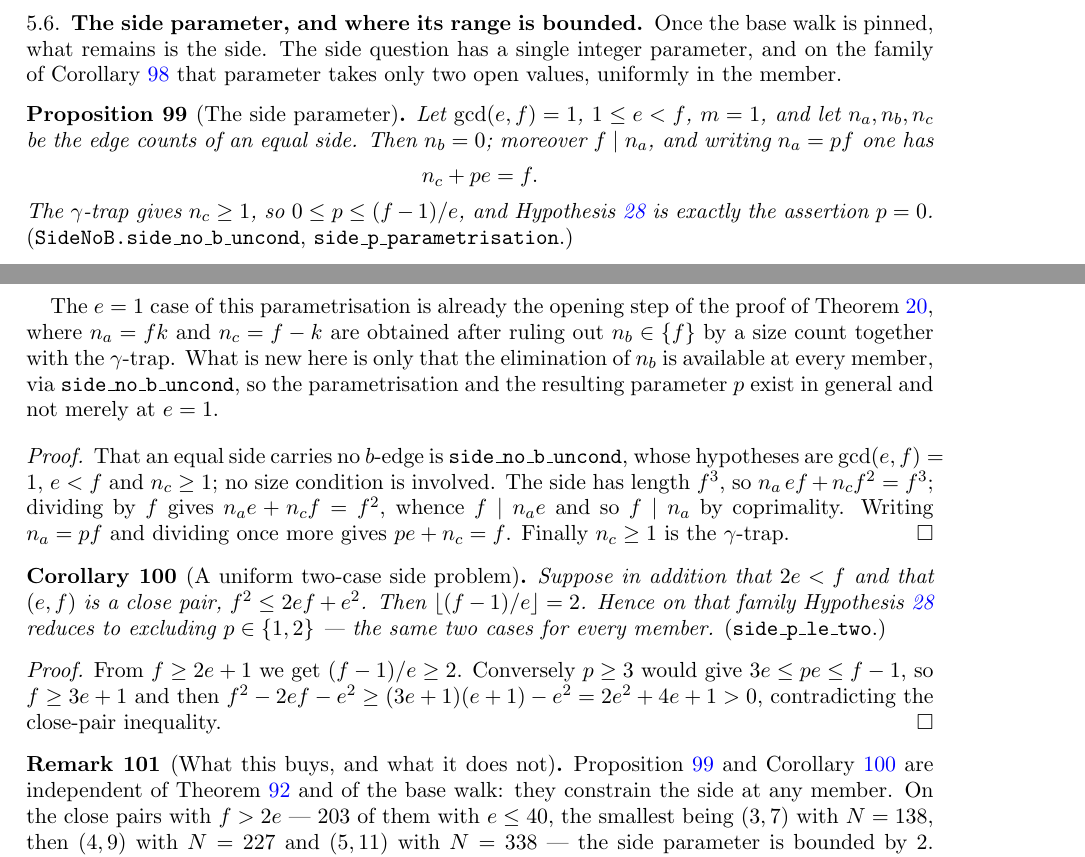
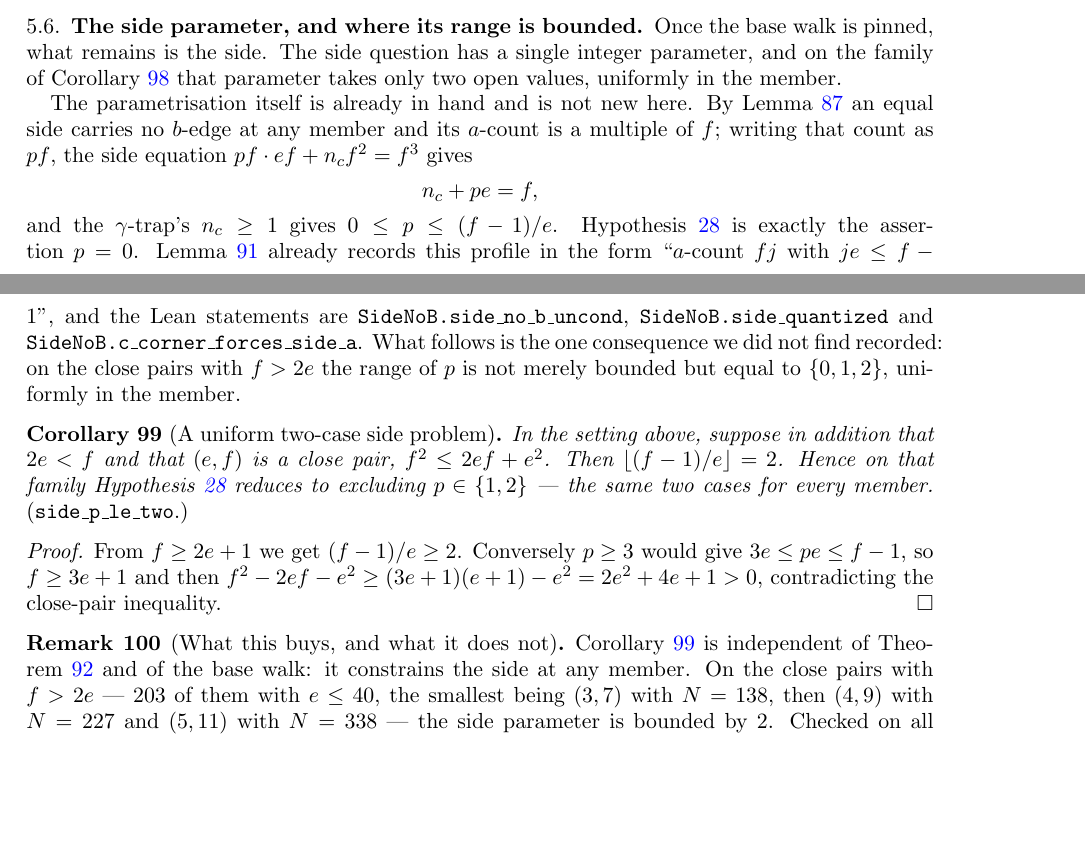
Before and after one commit to ElVec1o/erdos_634_proof, a LaTeX paper (paper/erdos-634-companion.tex): two parts of pages 33 and 34 of 44, joined at a grey line, cut so that both start at the same text, the shorter picture padded with empty space. Compiled offline with pdfLaTeX.

Commit message:
Attribute the side parametrisation to lem:sidequant; set up (3,7)
prop:sidep was not new. lem:sidequant already gives that a side carries no
b-edge and that its a-count is a multiple of f (side_quantized), and lem:ccorner
already records the profile as "a-count fj with je <= f-1"
(c_corner_forces_side_a). The paper now cites those instead of restating them,
and the Lean declaration is marked as a packaged restatement. Only cor:ptwo
survives as new: on close pairs with f > 2e the range of p is exactly {0,1,2}.

Setting up (3,7), N = 138, tile (21,40,49), base 414, equal sides 343. The side
profiles with n_c >= 1 are exactly p = 0, 1, 2; the base columns with z >= 1 are
exactly (7,3,3) and (0,3,6), which is cor:basedi2e reproduced independently by
code/gen_walks.py.

For p = 2 the side is forced to a^14 c: the apex figure is three alpha-corners
and alpha's incident edges are b and c, so with no b on the side the side ends
with a c, and n_c = 1 makes that c the last edge. So the side begins with a, the
corner tile lays c on the base, and lem:shadow with window (0, 61.673) forces the
first two base edges to be c-edges.

```diff
--- a/paper/erdos-634-companion.tex
+++ b/paper/erdos-634-companion.tex
@@ -2201,33 +2201,23 @@ Once the base walk is pinned, what remains is the side. The side question has a
 parameter, and on the family of Corollary~\ref{cor:wallsf2e} that parameter takes only two open
 values, uniformly in the member.
 
-\begin{proposition}[The side parameter]\label{prop:sidep}
-Let $\gcd(e,f)=1$, $1\le e<f$, $m=1$, and let $n_a,n_b,n_c$ be the edge counts of an equal side.
-Then $n_b=0$; moreover $f\mid n_a$, and writing $n_a=pf$ one has
-\[
-n_c+pe=f .
-\]
-The $\gamma$-trap gives $n_c\ge1$, so $0\le p\le(f-1)/e$, and Hypothesis~\ref{hyp:walls} is exactly
-the assertion $p=0$.
-\textup{(\texttt{SideNoB.side\_no\_b\_uncond}, \texttt{side\_p\_parametrisation}.)}
-\end{proposition}
-
-The $e=1$ case of this parametrisation is already the opening step of the proof of
-Theorem~\ref{thm:e1reduce}, where $n_a=fk$ and $n_c=f-k$ are obtained after ruling out $n_b\in\{f\}$
-by a size count together with the $\gamma$-trap. What is new here is only that the elimination of
-$n_b$ is available at every member, via \texttt{side\_no\_b\_uncond}, so the parametrisation and the
-resulting parameter $p$ exist in general and not merely at $e=1$.
-
-\begin{proof}
-That an equal side carries no $b$-edge is \texttt{side\_no\_b\_uncond}, whose hypotheses are
-$\gcd(e,f)=1$, $e<f$ and $n_c\ge1$; no size condition is involved. The side has length $f^3$, so
-$n_a\,ef+n_c f^2=f^3$; dividing by $f$ gives $n_a e+n_c f=f^2$, whence $f\mid n_a e$ and so
-$f\mid n_a$ by coprimality. Writing $n_a=pf$ and dividing once more gives $pe+n_c=f$. Finally
-$n_c\ge1$ is the $\gamma$-trap.
-\end{proof}
+The parametrisation itself is already in hand and is not new here. By
+Lemma~\ref{lem:sidequant} an equal side carries no $b$-edge at any member and its $a$-count is a
+multiple of $f$; writing that count as $pf$, the side equation $pf\cdot ef+n_cf^2=f^3$ gives
+\[
+n_c+pe=f ,
+\]
+and the $\gamma$-trap's $n_c\ge1$ gives $0\le p\le(f-1)/e$. Hypothesis~\ref{hyp:walls} is exactly
+the assertion $p=0$. Lemma~\ref{lem:ccorner} already records this profile in the form ``$a$-count
+$fj$ with $je\le f-1$'', and the Lean statements are
+\texttt{SideNoB.side\_no\_b\_uncond}, \texttt{SideNoB.side\_quantized} and
+\texttt{SideNoB.c\_corner\_forces\_side\_a}. What follows is the one consequence we did not find
+recorded: on the close pairs with $f>2e$ the range of $p$ is not merely bounded but equal to
+$\{0,1,2\}$, uniformly in the member.
 
 \begin{corollary}[A uniform two-case side problem]\label{cor:ptwo}
-Suppose in addition that $2e<f$ and that $(e,f)$ is a close pair, $f^2\le2ef+e^2$. Then
+In the setting above, suppose in addition that $2e<f$ and that $(e,f)$ is a close pair,
+$f^2\le2ef+e^2$. Then
 $\lfloor(f-1)/e\rfloor=2$. Hence on that family Hypothesis~\ref{hyp:walls} reduces to excluding
 $p\in\{1,2\}$ --- the same two cases for every member.
 \textup{(\texttt{side\_p\_le\_two}.)}
@@ -2240,8 +2230,8 @@ inequality.
 \end{proof}
 
 \begin{remark}[What this buys, and what it does not]\label{rem:ptwoscope}
-Proposition~\ref{prop:sidep} and Corollary~\ref{cor:ptwo} are independent of
-Theorem~\ref{thm:n1} and of the base walk: they constrain the side at any member. On the close pairs
+Corollary~\ref{cor:ptwo} is independent of Theorem~\ref{thm:n1} and of the base walk: it
+constrains the side at any member. On the close pairs
 with $f>2e$ --- $203$ of them with $e\le40$, the smallest being $(3,7)$ with $N=138$, then $(4,9)$
 with $N=227$ and $(5,11)$ with $N=338$ --- the side parameter is bounded by $2$. Checked on all
 $126003$ close pairs with $f>2e$ and $e\le1000$: $\lfloor(f-1)/e\rfloor=2$ in every one.
```
Also changed, not shown: paper/erdos-634-companion.pdf, 1 other file.
